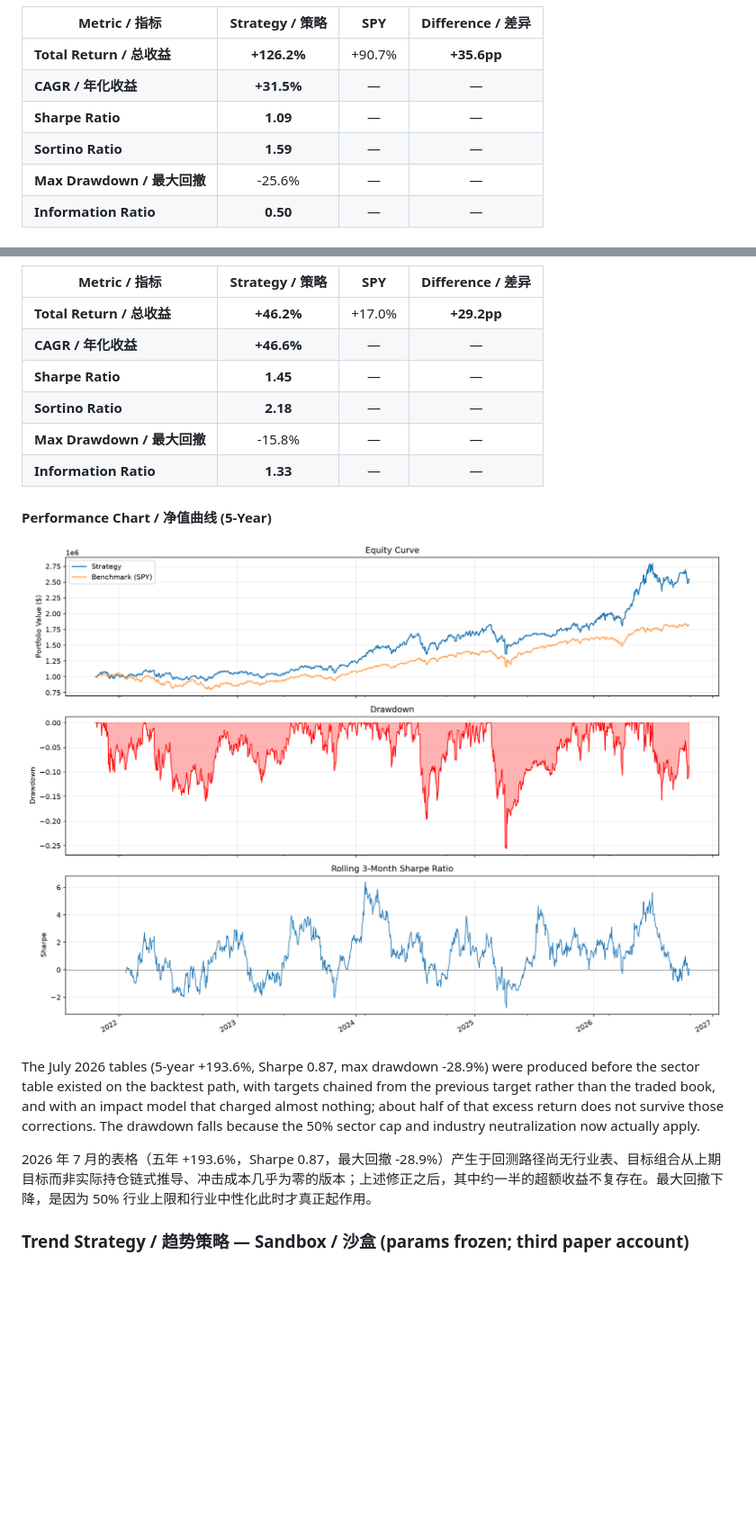
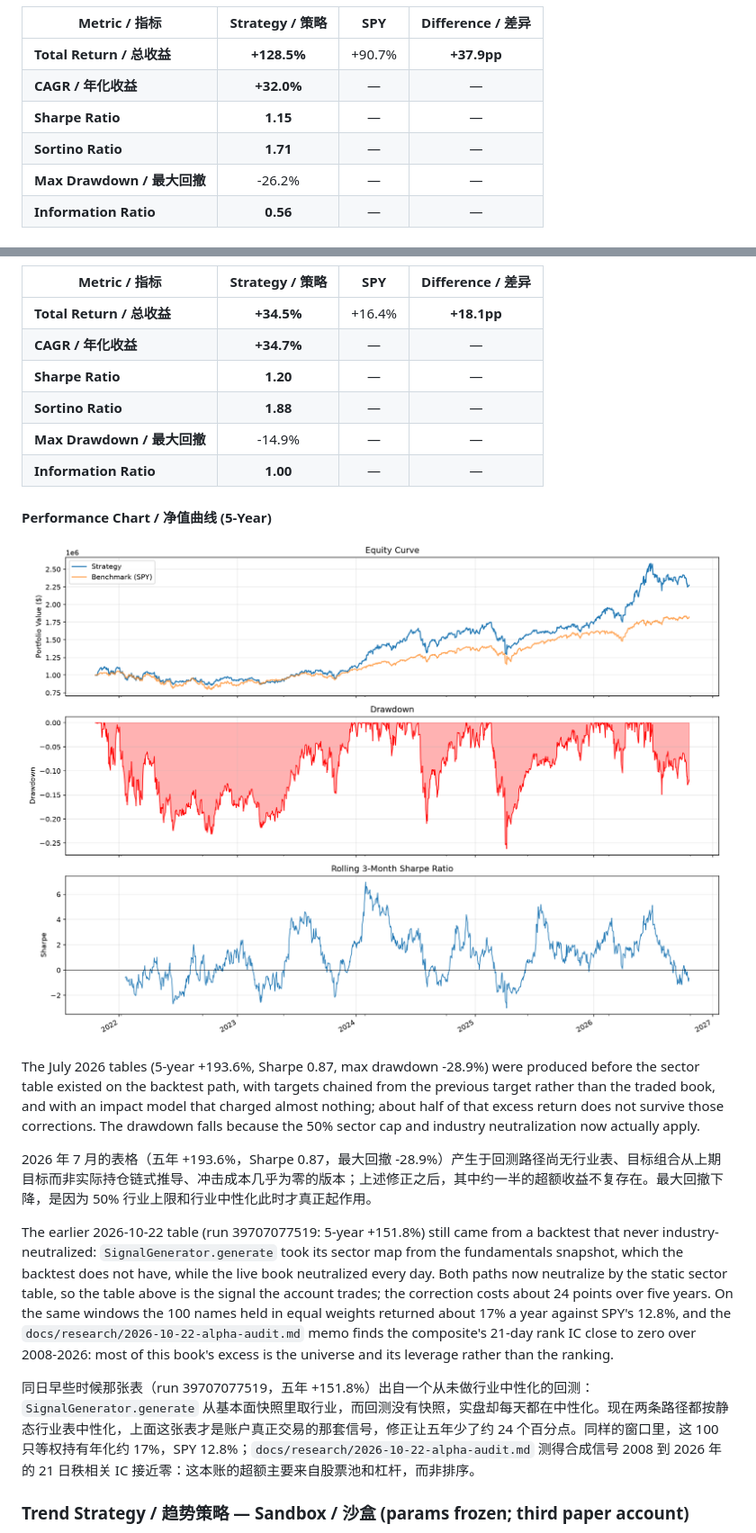
Before and after one commit to yingwang/trade, a Markdown page: README.md, 2 parts joined by grey strips. Shown at 90% size. GitHub-like rendering; pictures changed too: backtest_5yr.png; blank space fills up the shorter version.

```diff
--- a/README.md
+++ b/README.md
@@ -56,10 +56,10 @@ Recomputed 2026-10-22 by the `README Backtest Refresh` workflow (Actions run [39
 
 | Metric / 指标 | Strategy / 策略 | SPY | Difference / 差异 |
 |---------------|:-----------:|:---:|:---------:|
-| **Total Return / 总收益**  | **+126.2%** | +90.7% | **+35.6pp** |
-| **CAGR / 年化收益**         | **+31.5%** | — | — |
-| **Sharpe Ratio**        | **1.09** | — | — |
-| **Sortino Ratio**       | **1.59** | — | — |
-| **Max Drawdown / 最大回撤** | -25.6% | — | — |
-| **Information Ratio**   | **0.50** | — | — |
+| **Total Return / 总收益**  | **+128.5%** | +90.7% | **+37.9pp** |
+| **CAGR / 年化收益**         | **+32.0%** | — | — |
+| **Sharpe Ratio**        | **1.15** | — | — |
+| **Sortino Ratio**       | **1.71** | — | — |
+| **Max Drawdown / 最大回撤** | -26.2% | — | — |
+| **Information Ratio**   | **0.56** | — | — |
 
@@ -67,12 +67,12 @@ Recomputed 2026-10-22 by the `README Backtest Refresh` workflow (Actions run [39
 
 | Metric / 指标 | Strategy / 策略 | SPY | Difference / 差异 |
 |---------------|:-----------:|:---:|:---------:|
-| **Total Return / 总收益**  | **+46.2%** | +17.0% | **+29.2pp** |
-| **CAGR / 年化收益**         | **+46.6%** | — | — |
-| **Sharpe Ratio**        | **1.45** | — | — |
-| **Sortino Ratio**       | **2.18** | — | — |
-| **Max Drawdown / 最大回撤** | -15.8% | — | — |
-| **Information Ratio**   | **1.33** | — | — |
+| **Total Return / 总收益**  | **+34.5%** | +16.4% | **+18.1pp** |
+| **CAGR / 年化收益**         | **+34.7%** | — | — |
+| **Sharpe Ratio**        | **1.20** | — | — |
+| **Sortino Ratio**       | **1.88** | — | — |
+| **Max Drawdown / 最大回撤** | -14.9% | — | — |
+| **Information Ratio**   | **1.00** | — | — |
 
 #### Performance Chart / 净值曲线 (5-Year)
 
@@ -82,6 +82,10 @@ The July 2026 tables (5-year +193.6%, Sharpe 0.87, max drawdown -28.9%) were pro
 
 2026 年 7 月的表格（五年 +193.6%，Sharpe 0.87，最大回撤 -28.9%）产生于回测路径尚无行业表、目标组合从上期目标而非实际持仓链式推导、冲击成本几乎为零的版本；上述修正之后，其中约一半的超额收益不复存在。最大回撤下降，是因为 50% 行业上限和行业中性化此时才真正起作用。
 
+The earlier 2026-10-22 table (run 39707077519: 5-year +151.8%) still came from a backtest that never industry-neutralized: `SignalGenerator.generate` took its sector map from the fundamentals snapshot, which the backtest does not have, while the live book neutralized every day. Both paths now neutralize by the static sector table, so the table above is the signal the account trades; the correction costs about 24 points over five years. On the same windows the 100 names held in equal weights returned about 17% a year against SPY's 12.8%, and the `docs/research/2026-10-22-alpha-audit.md` memo finds the composite's 21-day rank IC close to zero over 2008-2026: most of this book's excess is the universe and its leverage rather than the ranking.
+
+同日早些时候那张表（run 39707077519，五年 +151.8%）出自一个从未做行业中性化的回测：`SignalGenerator.generate` 从基本面快照里取行业，而回测没有快照，实盘却每天都在中性化。现在两条路径都按静态行业表中性化，上面这张表才是账户真正交易的那套信号，修正让五年少了约 24 个百分点。同样的窗口里，这 100 只等权持有年化约 17%，SPY 12.8%；`docs/research/2026-10-22-alpha-audit.md` 测得合成信号 2008 到 2026 年的 21 日秩相关 IC 接近零：这本账的超额主要来自股票池和杠杆，而非排序。
+
 ### Trend Strategy / 趋势策略 — **Sandbox / 沙盒** (params frozen; third paper account)
 
 A third book, on its own Alpaca paper account, built to compete with the two above on raw return: concentrated leveraged trend-following (`quant/trend_strategy.py`, `config_trend.yaml`, `paper_trade_trend.py`). Seven names, chosen by blended 12-1 / 6-1 / 3-month momentum among stocks above their 200-day average, sized by inverse volatility, scaled to a 35% volatility target with up to 1.9x gross. Three market warning lights (SPY below its 200-day average, SPY 21-day volatility above 30%, fewer than 30% of the universe above their 50-day averages) cap gross at 0.6x with one light on and send the book to cash with two. Rebalance every ten sessions on the shared anchored calendar; every session checks trailing stops (20% below the highest close since entry) and the regime cap, and acts the same day. The parameters were settled by a twelve-variant sweep on the five-year window: rebalancing every ten sessions rather than five and holding seven names rather than ten were the two changes that mattered, while tighter stops and a softer regime cut both hurt. Backtest tables come from the `Trend Backtest` workflow and `README Backtest Refresh` with the trend option; they carry the same survivorship caveat as the multi-factor table.
```
Also changed, not shown: other parts of README.md (+47 -45 lines), CLAUDE.md (+1 -1 lines).
